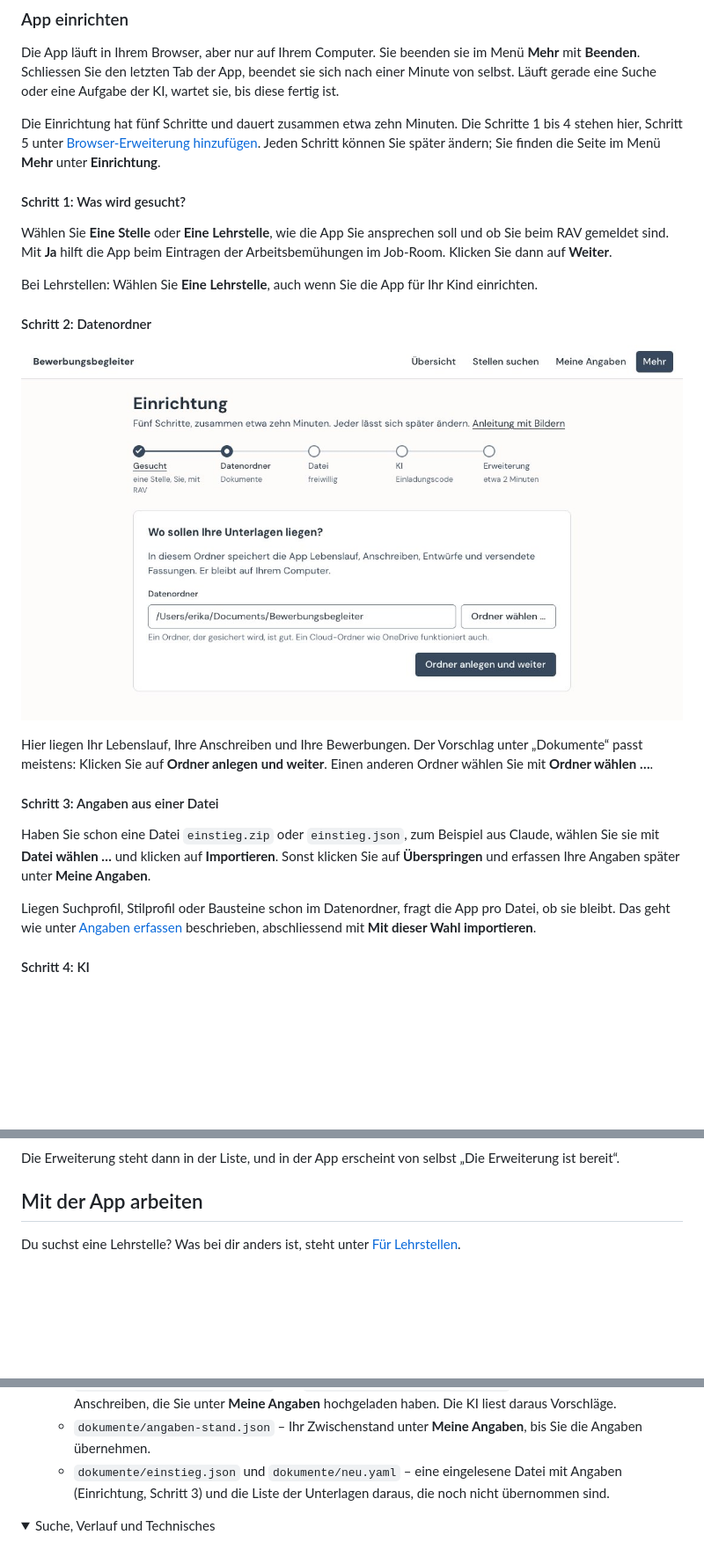
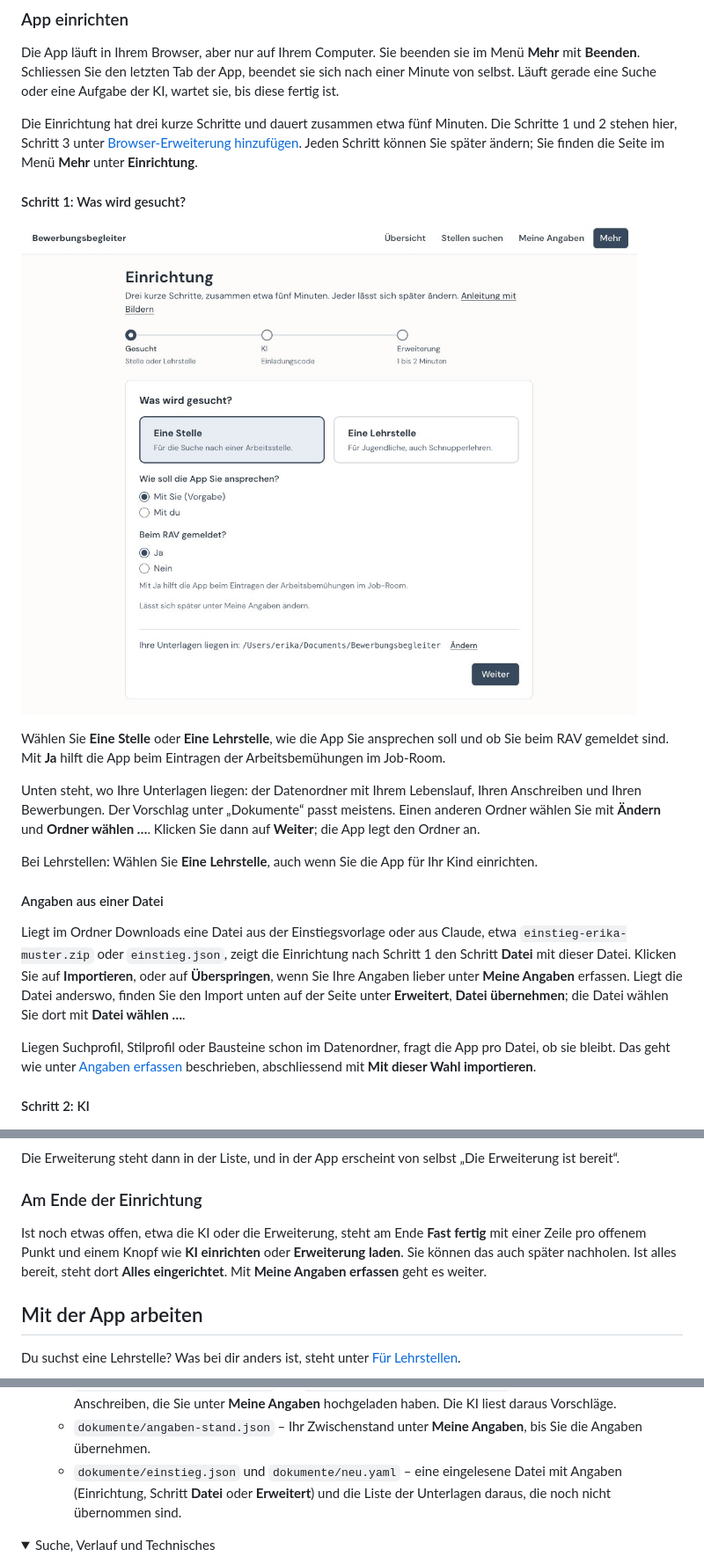
Before and after one commit to minigraphx/bewerbungsassistent, a Markdown page: docs/installation.md, 3 parts joined by grey strips. Shown at 88% size. Drawn GitHub-style; pictures changed too: docs/bilder/einrichtung-start.jpg; folded sections open; blank space fills up the shorter version.

```diff
--- a/docs/installation.md
+++ b/docs/installation.md
@@ -85,27 +85,25 @@ Die App öffnet sich in Ihrem Browser mit der Seite „Einrichtung“. Für die
 
 Die App läuft in Ihrem Browser, aber nur auf Ihrem Computer. Sie beenden sie im Menü **Mehr** mit **Beenden**. Schliessen Sie den letzten Tab der App, beendet sie sich nach einer Minute von selbst. Läuft gerade eine Suche oder eine Aufgabe der KI, wartet sie, bis diese fertig ist.
 
-Die Einrichtung hat fünf Schritte und dauert zusammen etwa zehn Minuten. Die Schritte 1 bis 4 stehen hier, Schritt 5 unter [Browser-Erweiterung hinzufügen](#browser-erweiterung-hinzufügen). Jeden Schritt können Sie später ändern; Sie finden die Seite im Menü **Mehr** unter **Einrichtung**.
+Die Einrichtung hat drei kurze Schritte und dauert zusammen etwa fünf Minuten. Die Schritte 1 und 2 stehen hier, Schritt 3 unter [Browser-Erweiterung hinzufügen](#browser-erweiterung-hinzufügen). Jeden Schritt können Sie später ändern; Sie finden die Seite im Menü **Mehr** unter **Einrichtung**.
 
 #### Schritt 1: Was wird gesucht?
 
-Wählen Sie **Eine Stelle** oder **Eine Lehrstelle**, wie die App Sie ansprechen soll und ob Sie beim RAV gemeldet sind. Mit **Ja** hilft die App beim Eintragen der Arbeitsbemühungen im Job-Room. Klicken Sie dann auf **Weiter**.
+![Seite Einrichtung mit den drei Schritten, der Wahl zwischen Stelle und Lehrstelle und der Zeile mit dem Datenordner](bilder/einrichtung-start.jpg)
+
+Wählen Sie **Eine Stelle** oder **Eine Lehrstelle**, wie die App Sie ansprechen soll und ob Sie beim RAV gemeldet sind. Mit **Ja** hilft die App beim Eintragen der Arbeitsbemühungen im Job-Room.
+
+Unten steht, wo Ihre Unterlagen liegen: der Datenordner mit Ihrem Lebenslauf, Ihren Anschreiben und Ihren Bewerbungen. Der Vorschlag unter „Dokumente“ passt meistens. Einen anderen Ordner wählen Sie mit **Ändern** und **Ordner wählen …**. Klicken Sie dann auf **Weiter**; die App legt den Ordner an.
 
 Bei Lehrstellen: Wählen Sie **Eine Lehrstelle**, auch wenn Sie die App für Ihr Kind einrichten.
 
-#### Schritt 2: Datenordner
+#### Angaben aus einer Datei
 
-![Seite Einrichtung mit den fünf Schritten und dem Feld für den Datenordner](bilder/einrichtung-start.jpg)
-
-Hier liegen Ihr Lebenslauf, Ihre Anschreiben und Ihre Bewerbungen. Der Vorschlag unter „Dokumente“ passt meistens: Klicken Sie auf **Ordner anlegen und weiter**. Einen anderen Ordner wählen Sie mit **Ordner wählen …**.
-
-#### Schritt 3: Angaben aus einer Datei
-
-Haben Sie schon eine Datei `einstieg.zip` oder `einstieg.json`, zum Beispiel aus Claude, wählen Sie sie mit **Datei wählen …** und klicken auf **Importieren**. Sonst klicken Sie auf **Überspringen** und erfassen Ihre Angaben später unter **Meine Angaben**.
+Liegt im Ordner Downloads eine Datei aus der Einstiegsvorlage oder aus Claude, etwa `einstieg-erika-muster.zip` oder `einstieg.json`, zeigt die Einrichtung nach Schritt 1 den Schritt **Datei** mit dieser Datei. Klicken Sie auf **Importieren**, oder auf **Überspringen**, wenn Sie Ihre Angaben lieber unter **Meine Angaben** erfassen. Liegt die Datei anderswo, finden Sie den Import unten auf der Seite unter **Erweitert**, **Datei übernehmen**; die Datei wählen Sie dort mit **Datei wählen …**.
 
 Liegen Suchprofil, Stilprofil oder Bausteine schon im Datenordner, fragt die App pro Datei, ob sie bleibt. Das geht wie unter [Angaben erfassen](#angaben-erfassen) beschrieben, abschliessend mit **Mit dieser Wahl importieren**.
 
-#### Schritt 4: KI
+#### Schritt 2: KI
 
 ![Schritt KI einrichten mit dem Feld für den Einladungscode](bilder/einrichtung-ki.jpg)
 
@@ -157,6 +155,10 @@ In diesem Fall laden Sie die Erweiterung einmal von Hand, in Chrome oder Edge:
 Die Erweiterung steht dann in der Liste, und in der App erscheint von selbst „Die Erweiterung ist bereit“.
 
 </details>
+
+### Am Ende der Einrichtung
+
+Ist noch etwas offen, etwa die KI oder die Erweiterung, steht am Ende **Fast fertig** mit einer Zeile pro offenem Punkt und einem Knopf wie **KI einrichten** oder **Erweiterung laden**. Sie können das auch später nachholen. Ist alles bereit, steht dort **Alles eingerichtet**. Mit **Meine Angaben erfassen** geht es weiter.
 
 ## Mit der App arbeiten
 
@@ -347,7 +349,7 @@ Alles, was Sie in der App erfassen, liegt als gewöhnliche Datei in Ihrem Dateno
   - `dokumente/zeugnisse/` und `dokumente/zertifikate/` – Zeugnisse und Zertifikate aus **Meine Angaben** und **Meine Dateien**.
   - `dokumente/lebenslauf-bisher/` und `dokumente/anschreiben-bisher/` – frühere Lebensläufe und Anschreiben, die Sie unter **Meine Angaben** hochgeladen haben. Die KI liest daraus Vorschläge.
   - `dokumente/angaben-stand.json` – Ihr Zwischenstand unter **Meine Angaben**, bis Sie die Angaben übernehmen.
-  - `dokumente/einstieg.json` und `dokumente/neu.yaml` – eine eingelesene Datei mit Angaben (Einrichtung, Schritt 3) und die Liste der Unterlagen daraus, die noch nicht übernommen sind.
+  - `dokumente/einstieg.json` und `dokumente/neu.yaml` – eine eingelesene Datei mit Angaben (Einrichtung, Schritt **Datei** oder **Erweitert**) und die Liste der Unterlagen daraus, die noch nicht übernommen sind.
 
 </details>
 
```
Also changed, not shown: other parts of docs/installation.md (+10 -10 lines), docs/bilder/einrichtung-erweiterung.jpg, 10 other files.
